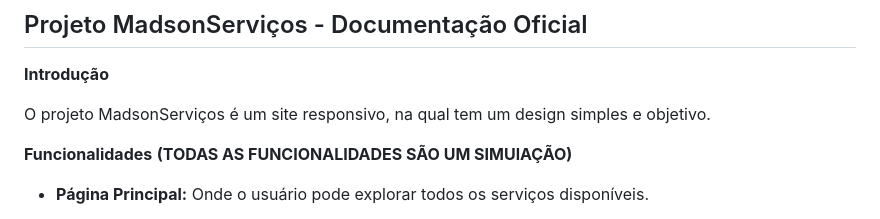
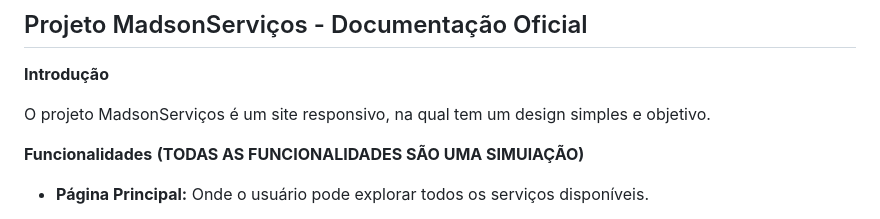
Before and after one commit to ProjetosDevVviniciws/MADSON-SERVICOS, a Markdown page: README.md, the part around the change. Drawn GitHub-style.

```diff
--- a/README.md
+++ b/README.md
@@ -4,7 +4,7 @@
 
 O projeto MadsonServiços é um site responsivo, na qual tem um design simples e objetivo.
 
-**Funcionalidades**  **(TODAS AS FUNCIONALIDADES SÃO UM SIMUlAÇÃO)**
+**Funcionalidades**  **(TODAS AS FUNCIONALIDADES SÃO UMA SIMUlAÇÃO)**
 
 * **Página Principal:** Onde o usuário pode explorar todos os serviços disponíveis.
 
```
